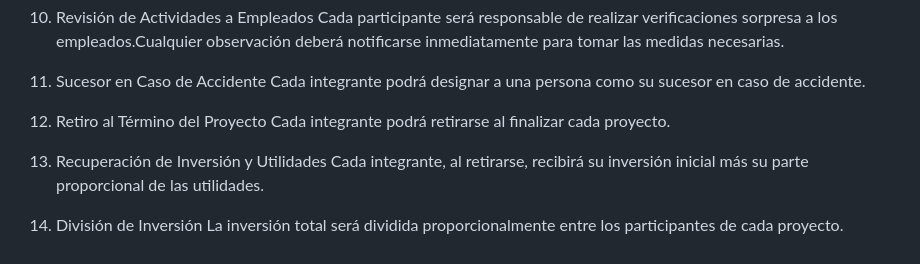
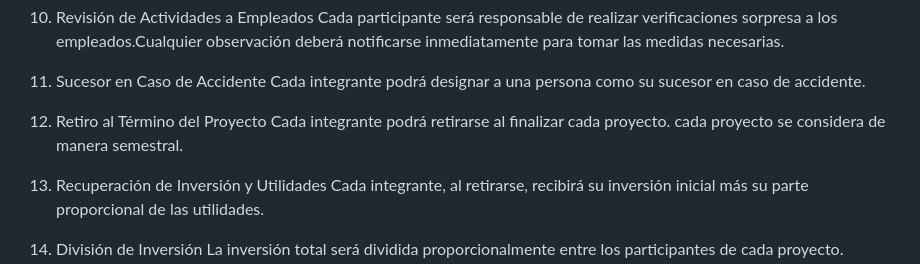
Before and after one commit to sahaguntepeapulco/Adfinancial, a Markdown page: README.md, the part around the change. Drawn GitHub-style.

Commit message:
Actualizar README.md

```diff
--- a/README.md
+++ b/README.md
@@ -107,6 +107,8 @@ en caso de accidente.
 12. Retiro al Término del Proyecto
 Cada integrante podrá retirarse
 al finalizar cada proyecto.
+cada proyecto se considera
+de manera semestral.
 
 13. Recuperación de Inversión
 y Utilidades
```
